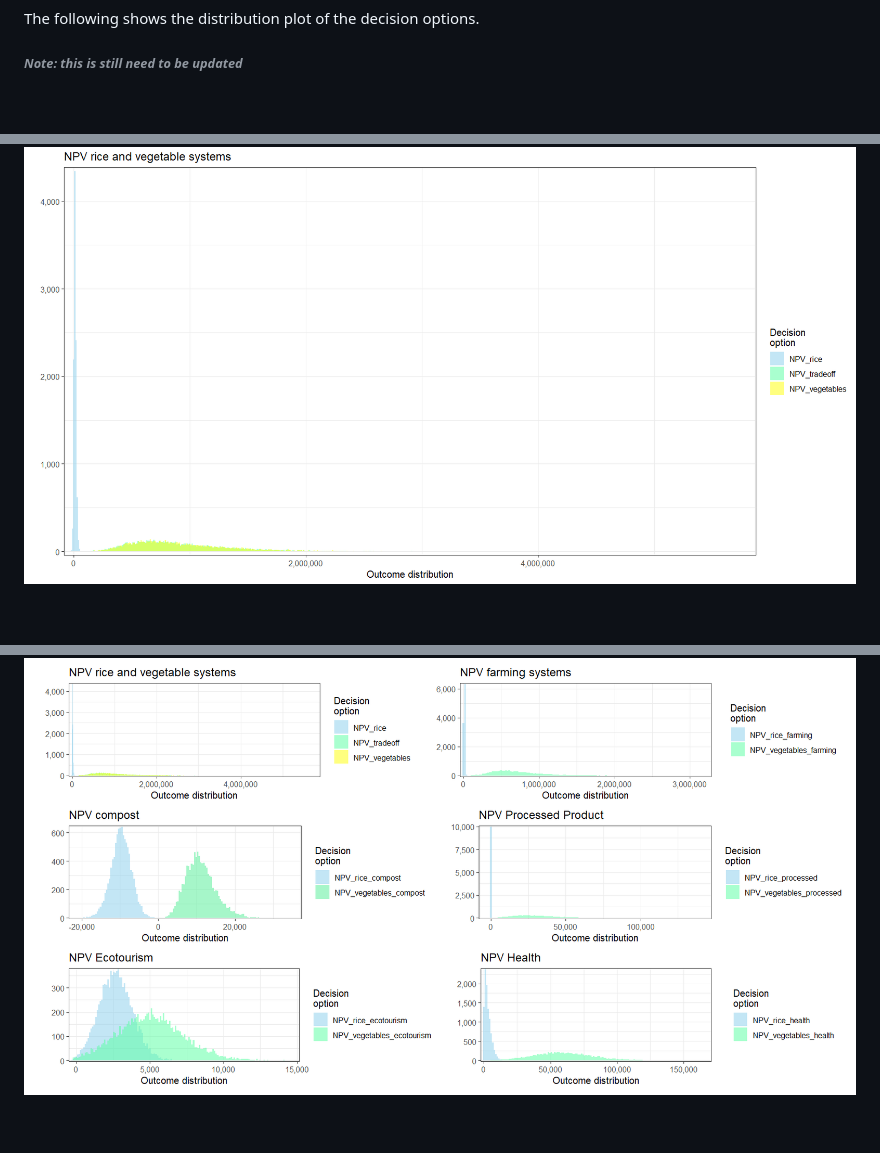
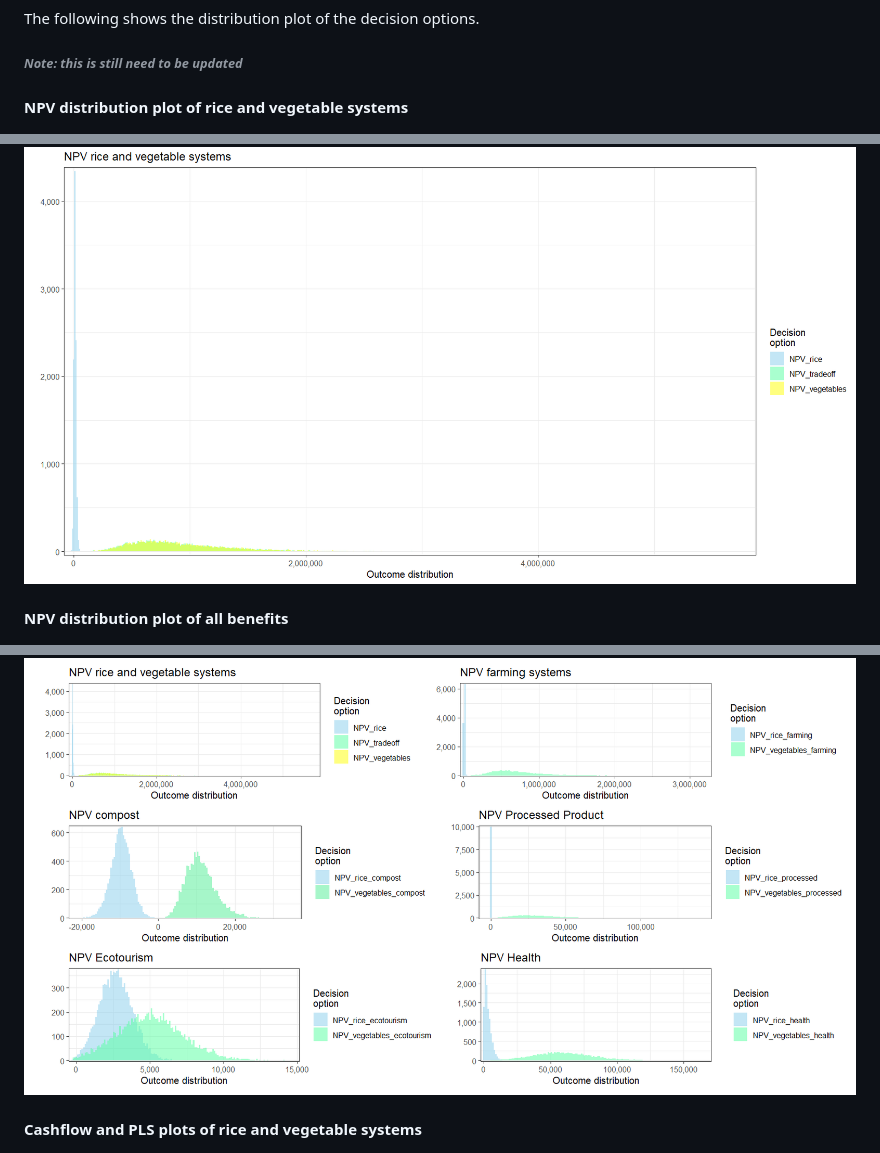
Before and after one commit to noviriasyifaunnafsi/transition-from-rice-to-vegetables, a Markdown page: README.md, 3 parts joined by grey strips. Rendered like a GitHub page; blank space fills up the shorter version.

```diff
--- a/README.md
+++ b/README.md
@@ -36,9 +36,12 @@ The following shows the distribution plot of the decision options.
 
 ###### _Note: this is still need to be updated_
 
+#### NPV distribution plot of rice and vegetable systems
 ![](Images/plots/NPV_rice_vegetables.png)
 
+#### NPV distribution plot of all benefits
 ![](Images/plots/NPV_distribution_plot.png)
 
+#### Cashflow and PLS plots of rice and vegetable systems
 ![](Images/plots/cashflow_pls_plots.png)
 
```
Also changed, not shown: other parts of README.md (+1 -0 lines).
